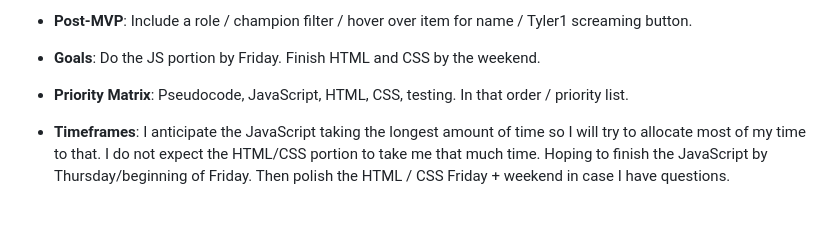
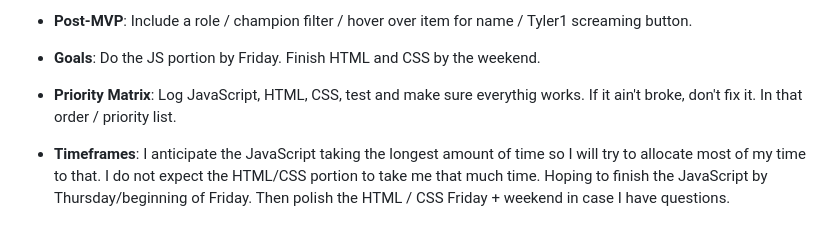
Before and after one commit to knnyshn/BUILT-DIFFERENT, a Markdown page: README.md, the part around the change. GitHub-like rendering.

Commit message:
Go Noble

```diff
--- a/README.md
+++ b/README.md
@@ -47,7 +47,7 @@ async function champAPI(champ) {
 
 - **Goals**: Do the JS portion by Friday. Finish HTML and CSS by the weekend.
 
-- **Priority Matrix**: Pseudocode, JavaScript, HTML, CSS, testing. In that order / priority list.
+- **Priority Matrix**: Log JavaScript, HTML, CSS, test and make sure everythig works. If it ain't broke, don't fix it. In that order / priority list.
 
 - **Timeframes**: I anticipate the JavaScript taking the longest amount of time so I will try to allocate most of my time to that. I do not expect the HTML/CSS portion to take me that much time. Hoping to finish the JavaScript by Thursday/beginning of Friday. Then polish the HTML / CSS Friday + weekend in case I have questions.
 
```
